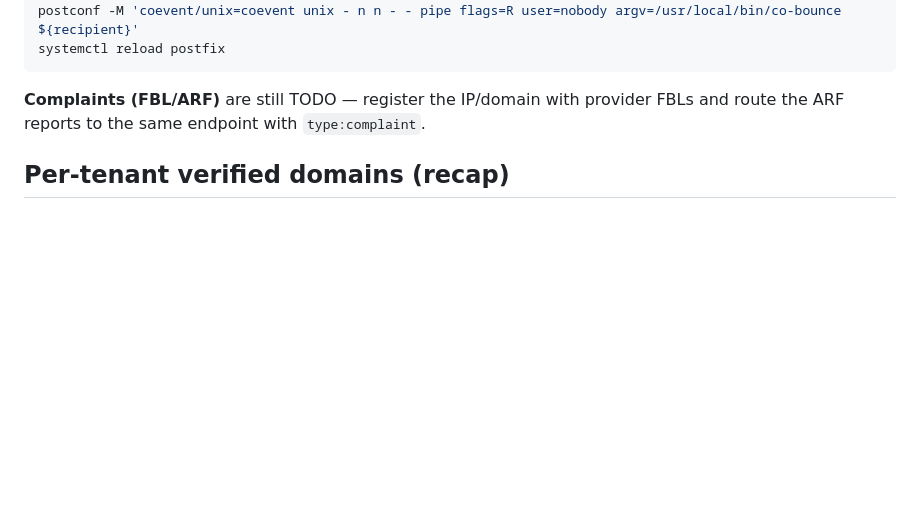
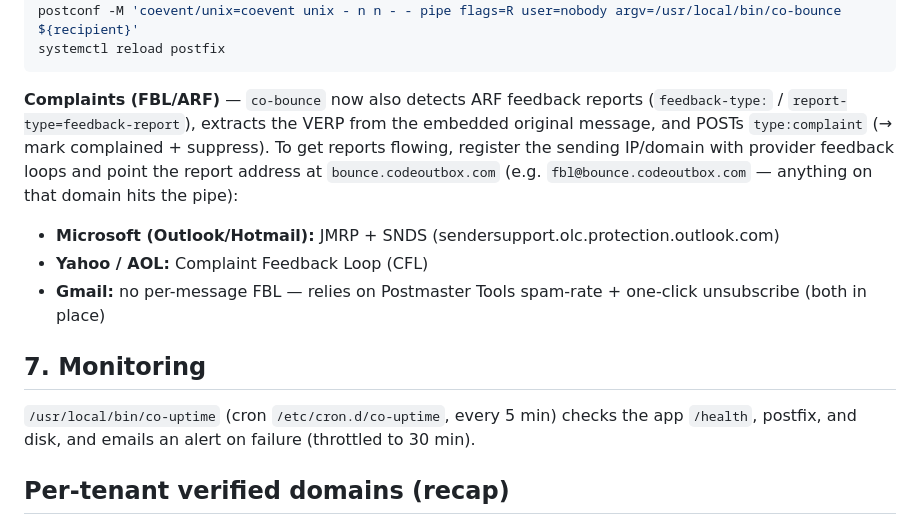
Before and after one commit to Cellcote/CodeOutbox, a Markdown page: MTA.md, the part around the change. Drawn GitHub-style; blank space fills up the shorter version.

Commit message:
docs(MTA): complaint (ARF/FBL) routing + uptime monitor
co-bounce now detects ARF feedback reports and POSTs type:complaint; documents the
provider FBL registration (Microsoft JMRP/SNDS, Yahoo CFL) and the co-uptime cron.

````diff
--- a/MTA.md
+++ b/MTA.md
@@ -102,8 +102,19 @@ postconf -M 'coevent/unix=coevent unix - n n - - pipe flags=R user=nobody argv=/
 systemctl reload postfix
 ```
 
-**Complaints (FBL/ARF)** are still TODO — register the IP/domain with provider FBLs and route
-the ARF reports to the same endpoint with `type:complaint`.
+**Complaints (FBL/ARF)** — `co-bounce` now also detects ARF feedback reports
+(`feedback-type:` / `report-type=feedback-report`), extracts the VERP from the embedded
+original message, and POSTs `type:complaint` (→ mark complained + suppress). To get reports
+flowing, register the sending IP/domain with provider feedback loops and point the report
+address at `bounce.codeoutbox.com` (e.g. `fbl@bounce.codeoutbox.com` — anything on that domain
+hits the pipe):
+- **Microsoft (Outlook/Hotmail):** JMRP + SNDS (sendersupport.olc.protection.outlook.com)
+- **Yahoo / AOL:** Complaint Feedback Loop (CFL)
+- **Gmail:** no per-message FBL — relies on Postmaster Tools spam-rate + one-click unsubscribe (both in place)
+
+## 7. Monitoring
+`/usr/local/bin/co-uptime` (cron `/etc/cron.d/co-uptime`, every 5 min) checks the app
+`/health`, postfix, and disk, and emails an alert on failure (throttled to 30 min).
 
 ## Per-tenant verified domains (recap)
 No MTA change. The tenant runs `co domains add <domain>` → publishes our generated
````
